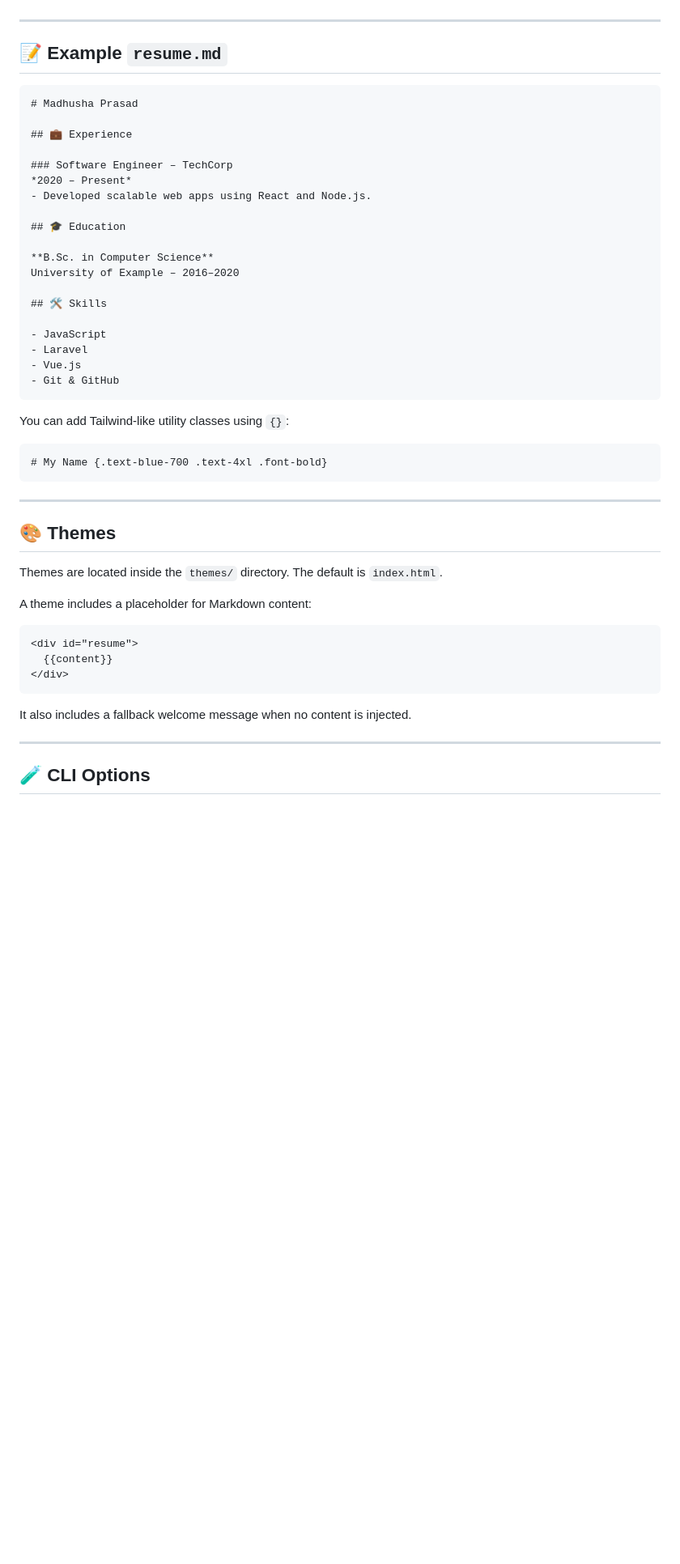
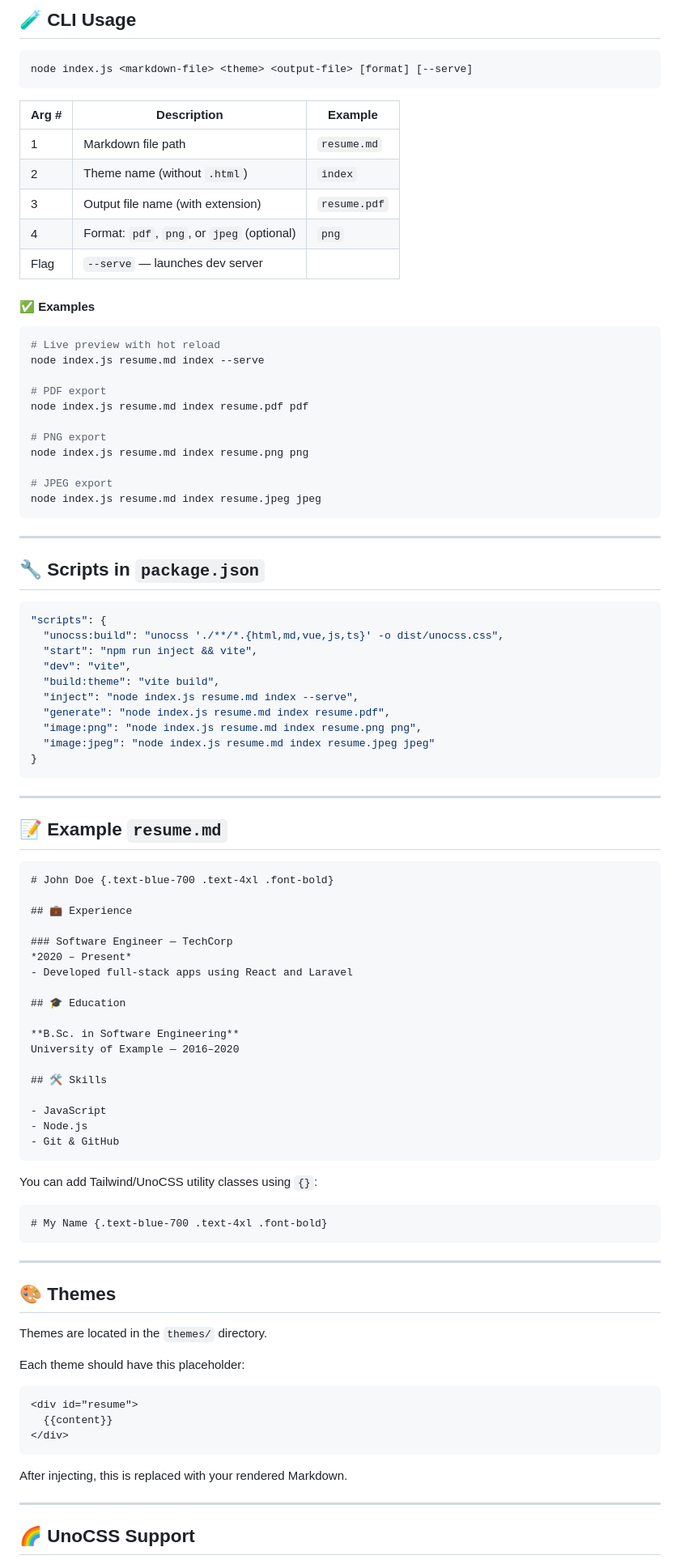
Before and after one commit to MadhushaPrasad/markdown-cv-builder, a Markdown page: README.md, the part around one of its changes. Shown at 81% size. Rendered like a GitHub page; blank space fills up the shorter version.

Commit message:
docs: update readme

````diff
--- a/README.md
+++ b/README.md
@@ -85,33 +88,78 @@ This builds a styled `resume.pdf` from your `resume.md` using Puppeteer.
+## 🧪 CLI Usage
+
+```bash
+node index.js <markdown-file> <theme> <output-file> [format] [--serve]
+```
+
+| Arg # | Description                                | Example      |
+| ----- | ------------------------------------------ | ------------ |
+| 1     | Markdown file path                         | `resume.md`  |
+| 2     | Theme name (without `.html`)               | `index`      |
+| 3     | Output file name (with extension)          | `resume.pdf` |
+| 4     | Format: `pdf`, `png`, or `jpeg` (optional) | `png`        |
+| Flag  | `--serve` — launches dev server            |              |
+
+#### ✅ Examples
+
+```bash
+# Live preview with hot reload
+node index.js resume.md index --serve
+
+# PDF export
+node index.js resume.md index resume.pdf pdf
+
+# PNG export
+node index.js resume.md index resume.png png
+
+# JPEG export
+node index.js resume.md index resume.jpeg jpeg
+```
+
+---
+
+## 🔧 Scripts in `package.json`
+
+```json
+"scripts": {
+  "unocss:build": "unocss './**/*.{html,md,vue,js,ts}' -o dist/unocss.css",
+  "start": "npm run inject && vite",
+  "dev": "vite",
+  "build:theme": "vite build",
+  "inject": "node index.js resume.md index --serve",
+  "generate": "node index.js resume.md index resume.pdf",
+  "image:png": "node index.js resume.md index resume.png png",
+  "image:jpeg": "node index.js resume.md index resume.jpeg jpeg"
+}
+```
 
 ---
 
 ## 📝 Example `resume.md`
 
 ```markdown
-# Madhusha Prasad
+# John Doe {.text-blue-700 .text-4xl .font-bold}
 
 ## 💼 Experience
 
-### Software Engineer – TechCorp
+### Software Engineer — TechCorp
 *2020 – Present*
-- Developed scalable web apps using React and Node.js.
+- Developed full-stack apps using React and Laravel
 
 ## 🎓 Education
 
-**B.Sc. in Computer Science**
-University of Example – 2016–2020
+**B.Sc. in Software Engineering**
+University of Example — 2016–2020
 
 ## 🛠️ Skills
 
 - JavaScript
-- Laravel
-- Vue.js
+- Node.js
 - Git & GitHub
 ```
 
-You can add Tailwind-like utility classes using `{}`:
+You can add Tailwind/UnoCSS utility classes using `{}`:
 
-```markdown
+```md
 # My Name {.text-blue-700 .text-4xl .font-bold}
 ```
 
@@ -119,9 +167,9 @@ You can add Tailwind-like utility classes using `{}`:
 
 ## 🎨 Themes
 
-Themes are located inside the `themes/` directory. The default is `index.html`.
+Themes are located in the `themes/` directory.
 
-A theme includes a placeholder for Markdown content:
+Each theme should have this placeholder:
 
 ```html
 <div id="resume">
@@ -129,9 +177,9 @@ A theme includes a placeholder for Markdown content:
 </div>
 ```
 
-It also includes a fallback welcome message when no content is injected.
+After injecting, this is replaced with your rendered Markdown.
 
 ---
 
-## 🧪 CLI Options
+## 🌈 UnoCSS Support
 
````
Also changed, not shown: other parts of README.md (+90 -53 lines).
